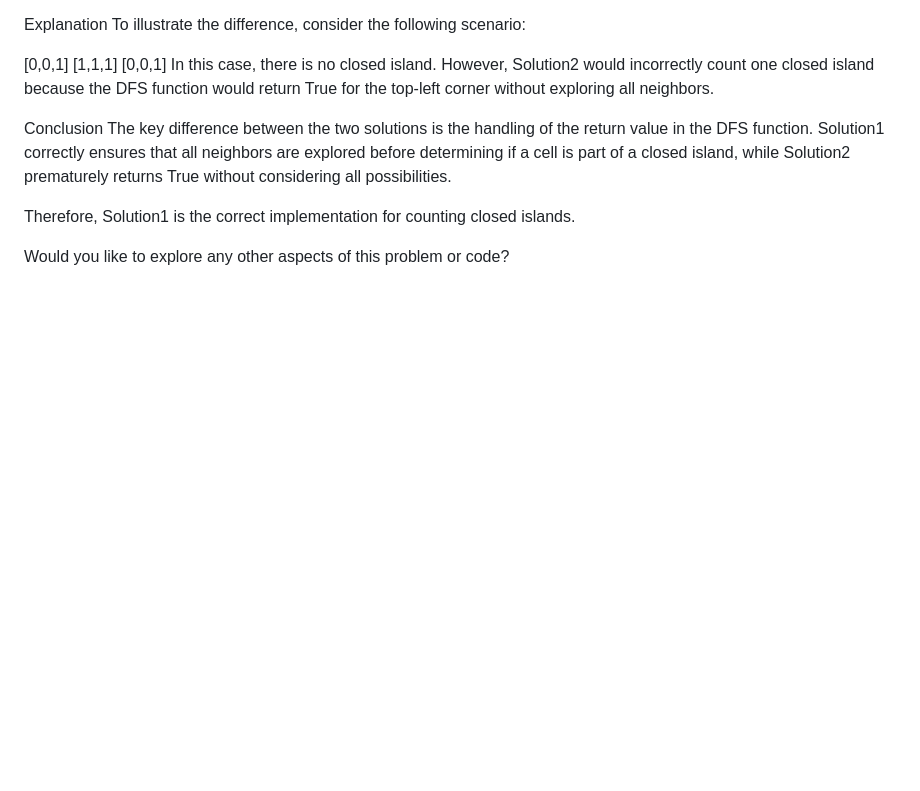
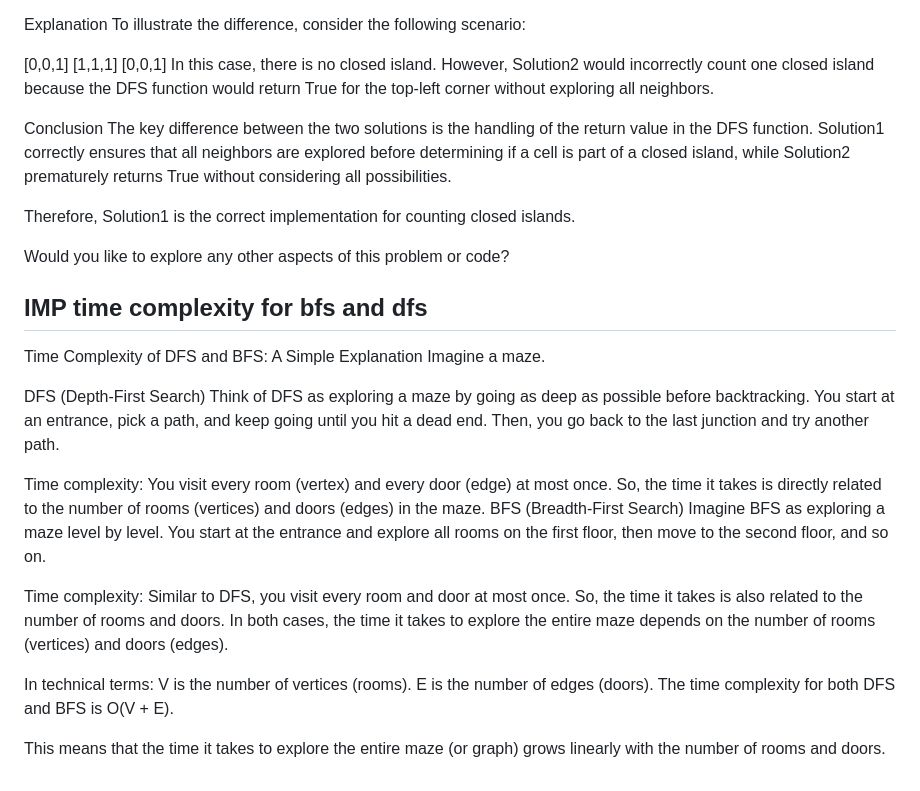
Before and after one commit to sharayu134/Notes, a Markdown page: Algorithm/DFS.md, the part around the change. Drawn GitHub-style; blank space fills up the shorter version.

```diff
--- a/Algorithm/DFS.md
+++ b/Algorithm/DFS.md
@@ -137,3 +137,37 @@ The key difference between the two solutions is the handling of the return value
 Therefore, Solution1 is the correct implementation for counting closed islands.
 
 Would you like to explore any other aspects of this problem or code?
+
+
+## IMP time complexity for bfs and dfs
+
+Time Complexity of DFS and BFS: A Simple Explanation
+Imagine a maze.
+
+
+
+DFS (Depth-First Search)
+Think of DFS as exploring a maze by going as deep as possible before backtracking. You start at an entrance, pick a path, and keep going until you hit a dead end. Then, you go back to the last junction and try another path.
+
+
+
+Time complexity: You visit every room (vertex) and every door (edge) at most once. So, the time it takes is directly related to the number of rooms (vertices) and doors (edges) in the maze.
+BFS (Breadth-First Search)
+Imagine BFS as exploring a maze level by level. You start at the entrance and explore all rooms on the first floor, then move to the second floor, and so on.
+
+
+
+Time complexity: Similar to DFS, you visit every room and door at most once. So, the time it takes is also related to the number of rooms and doors.
+In both cases, the time it takes to explore the entire maze depends on the number of rooms (vertices) and doors (edges).
+
+
+
+In technical terms:
+V is the number of vertices (rooms).
+E is the number of edges (doors).
+The time complexity for both DFS and BFS is O(V + E).
+
+
+
+This means
+that the time it takes to explore the entire maze (or graph) grows linearly with the number of rooms and doors.
```
